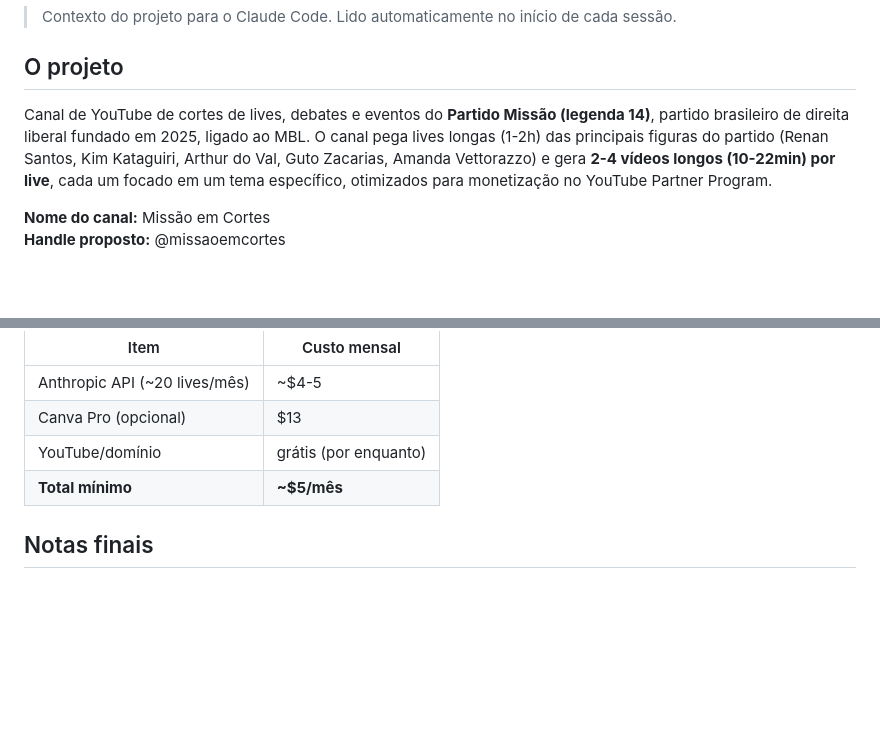
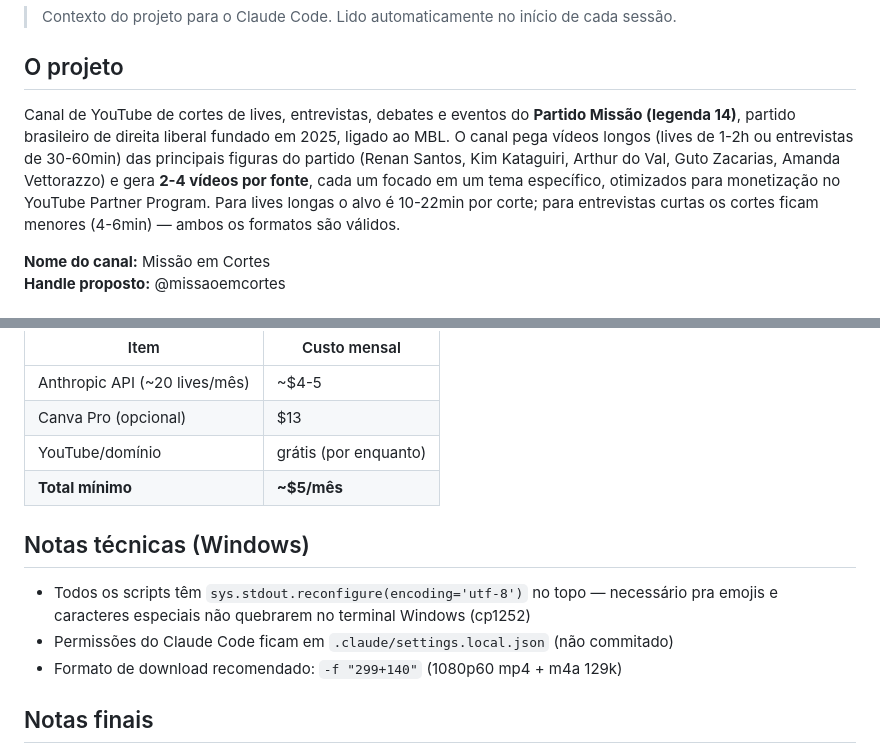
Before and after one commit to guscrat/missao-em-cortes, a Markdown page: CLAUDE.md, 2 parts joined by grey strips. GitHub-like rendering; blank space fills up the shorter version.

```diff
--- a/CLAUDE.md
+++ b/CLAUDE.md
@@ -4,7 +4,7 @@
 
 ## O projeto
 
-Canal de YouTube de cortes de lives, debates e eventos do **Partido Missão (legenda 14)**, partido brasileiro de direita liberal fundado em 2025, ligado ao MBL. O canal pega lives longas (1-2h) das principais figuras do partido (Renan Santos, Kim Kataguiri, Arthur do Val, Guto Zacarias, Amanda Vettorazzo) e gera **2-4 vídeos longos (10-22min) por live**, cada um focado em um tema específico, otimizados para monetização no YouTube Partner Program.
+Canal de YouTube de cortes de lives, entrevistas, debates e eventos do **Partido Missão (legenda 14)**, partido brasileiro de direita liberal fundado em 2025, ligado ao MBL. O canal pega vídeos longos (lives de 1-2h ou entrevistas de 30-60min) das principais figuras do partido (Renan Santos, Kim Kataguiri, Arthur do Val, Guto Zacarias, Amanda Vettorazzo) e gera **2-4 vídeos por fonte**, cada um focado em um tema específico, otimizados para monetização no YouTube Partner Program. Para lives longas o alvo é 10-22min por corte; para entrevistas curtas os cortes ficam menores (4-6min) — ambos os formatos são válidos.
 
 **Nome do canal:** Missão em Cortes
 **Handle proposto:** @missaoemcortes
@@ -161,6 +167,12 @@ Está em `prompts/segmentacao.md`. Objetivo: a LLM recebe a transcrição comple
 | YouTube/domínio | grátis (por enquanto) |
 | **Total mínimo** | **~$5/mês** |
 
+## Notas técnicas (Windows)
+
+- Todos os scripts têm `sys.stdout.reconfigure(encoding='utf-8')` no topo — necessário pra emojis e caracteres especiais não quebrarem no terminal Windows (cp1252)
+- Permissões do Claude Code ficam em `.claude/settings.local.json` (não commitado)
+- Formato de download recomendado: `-f "299+140"` (1080p60 mp4 + m4a 129k)
+
 ## Notas finais
 
 Este projeto é fruto de uma sessão de desenvolvimento intensa em Maio/2026 onde o pipeline saiu do zero ao MVP funcional em menos de um dia. A filosofia foi sempre cortar escopo, validar rápido e iterar depois — vide as várias coisas marcadas como "pós-MVP" acima. **Não otimizar antes da hora.**
```
Also changed, not shown: other parts of CLAUDE.md (+24 -18 lines), prompts/segmentacao.md (+7 -0 lines).
